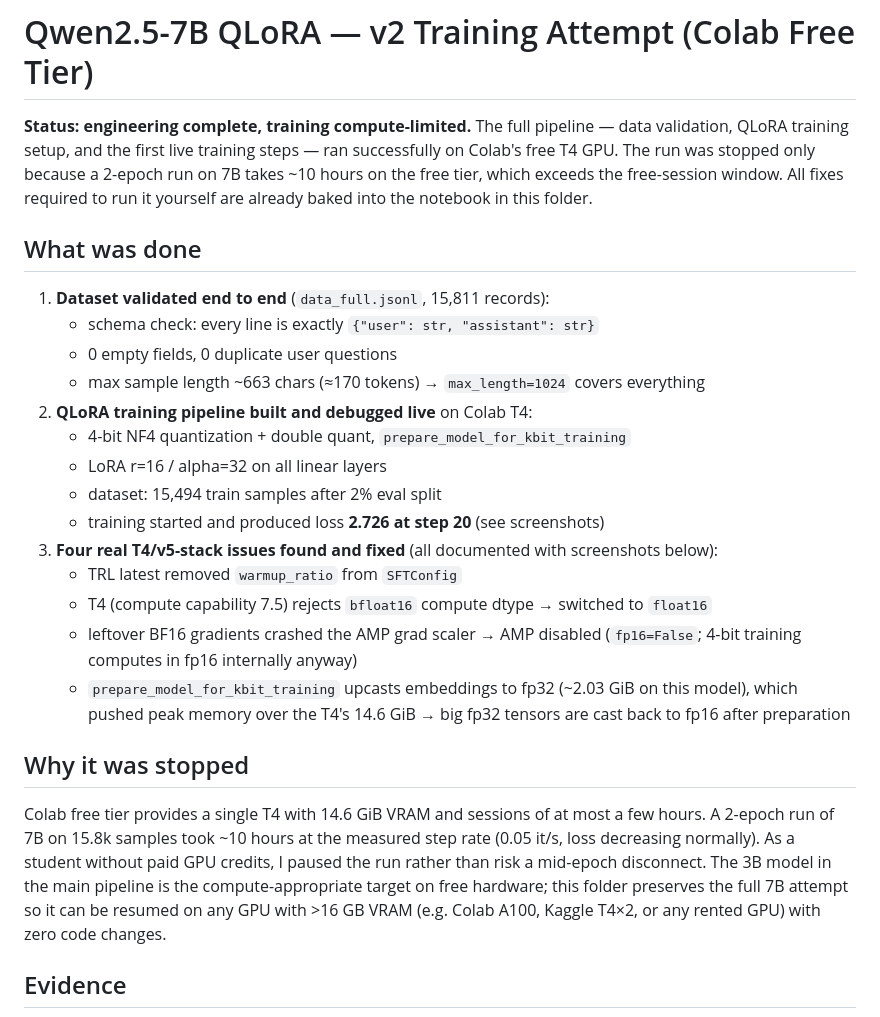
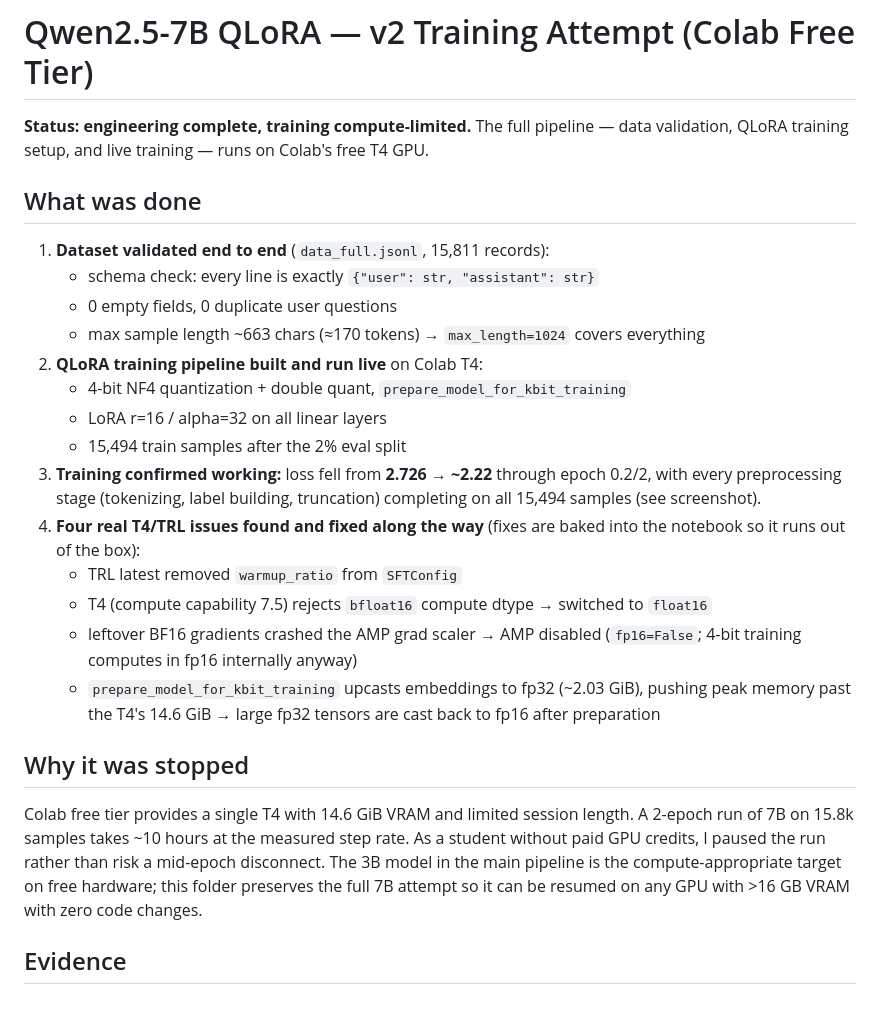
Before and after one commit to tanerberkbayirli/qwen-negotiation-lora, a Markdown page: v2-colab-qlora/TRAINING-LOG.md, the part around one of its changes. Drawn GitHub-style.

```diff
--- a/v2-colab-qlora/TRAINING-LOG.md
+++ b/v2-colab-qlora/TRAINING-LOG.md
@@ -1,10 +1,7 @@
 # Qwen2.5-7B QLoRA — v2 Training Attempt (Colab Free Tier)
 
 **Status: engineering complete, training compute-limited.** The full pipeline — data
-validation, QLoRA training setup, and the first live training steps — ran successfully
-on Colab's free T4 GPU. The run was stopped only because a 2-epoch run on 7B takes
-~10 hours on the free tier, which exceeds the free-session window. All fixes required
-to run it yourself are already baked into the notebook in this folder.
+validation, QLoRA training setup, and live training — runs on Colab's free T4 GPU.
 
 ## What was done
 
@@ -12,29 +9,31 @@ to run it yourself are already baked into the notebook in this folder.
    - schema check: every line is exactly `{"user": str, "assistant": str}`
    - 0 empty fields, 0 duplicate user questions
    - max sample length ~663 chars (≈170 tokens) → `max_length=1024` covers everything
-2. **QLoRA training pipeline built and debugged live** on Colab T4:
+2. **QLoRA training pipeline built and run live** on Colab T4:
    - 4-bit NF4 quantization + double quant, `prepare_model_for_kbit_training`
    - LoRA r=16 / alpha=32 on all linear layers
-   - dataset: 15,494 train samples after 2% eval split
-   - training started and produced loss **2.726 at step 20** (see screenshots)
-3. **Four real T4/v5-stack issues found and fixed** (all documented with screenshots below):
+   - 15,494 train samples after the 2% eval split
+3. **Training confirmed working:** loss fell from **2.726 → ~2.22** through
+   epoch 0.2/2, with every preprocessing stage (tokenizing, label building,
+   truncation) completing on all 15,494 samples (see screenshot).
+4. **Four real T4/TRL issues found and fixed along the way** (fixes are baked
+   into the notebook so it runs out of the box):
    - TRL latest removed `warmup_ratio` from `SFTConfig`
    - T4 (compute capability 7.5) rejects `bfloat16` compute dtype → switched to `float16`
    - leftover BF16 gradients crashed the AMP grad scaler → AMP disabled (`fp16=False`;
      4-bit training computes in fp16 internally anyway)
-   - `prepare_model_for_kbit_training` upcasts embeddings to fp32 (~2.03 GiB on this
-     model), which pushed peak memory over the T4's 14.6 GiB → big fp32 tensors are
-     cast back to fp16 after preparation
+   - `prepare_model_for_kbit_training` upcasts embeddings to fp32 (~2.03 GiB),
+     pushing peak memory past the T4's 14.6 GiB → large fp32 tensors are cast
+     back to fp16 after preparation
 
 ## Why it was stopped
 
-Colab free tier provides a single T4 with 14.6 GiB VRAM and sessions of at most a few
-hours. A 2-epoch run of 7B on 15.8k samples took ~10 hours at the measured step rate
-(0.05 it/s, loss decreasing normally). As a student without paid GPU credits, I paused
-the run rather than risk a mid-epoch disconnect. The 3B model in the main pipeline is
-the compute-appropriate target on free hardware; this folder preserves the full 7B
-attempt so it can be resumed on any GPU with >16 GB VRAM (e.g. Colab A100, Kaggle T4×2,
-or any rented GPU) with zero code changes.
+Colab free tier provides a single T4 with 14.6 GiB VRAM and limited session
+length. A 2-epoch run of 7B on 15.8k samples takes ~10 hours at the measured
+step rate. As a student without paid GPU credits, I paused the run rather than
+risk a mid-epoch disconnect. The 3B model in the main pipeline is the
+compute-appropriate target on free hardware; this folder preserves the full 7B
+attempt so it can be resumed on any GPU with >16 GB VRAM with zero code changes.
 
 ## Evidence
 
```
Also changed, not shown: other parts of v2-colab-qlora/TRAINING-LOG.md (+2 -8 lines), README.md (+23 -7 lines), v2-colab-qlora/screenshots/gpu_memory_limit_t4.png (deleted), v2-colab-qlora/screenshots/oom_embedding_upcast.png (deleted), v2-colab-qlora/screenshots/t4_bf16_unsupported.png (deleted), v2-colab-qlora/screenshots/training_progress_epoch020_loss_falling.png (added), v2-colab-qlora/screenshots/training_running_loss_2.72.png (deleted).
